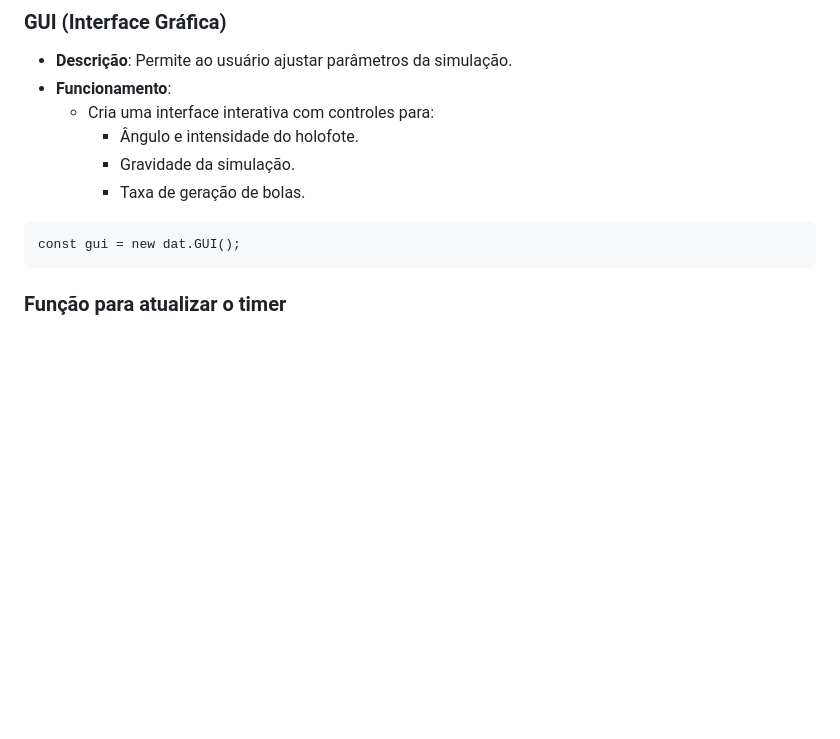
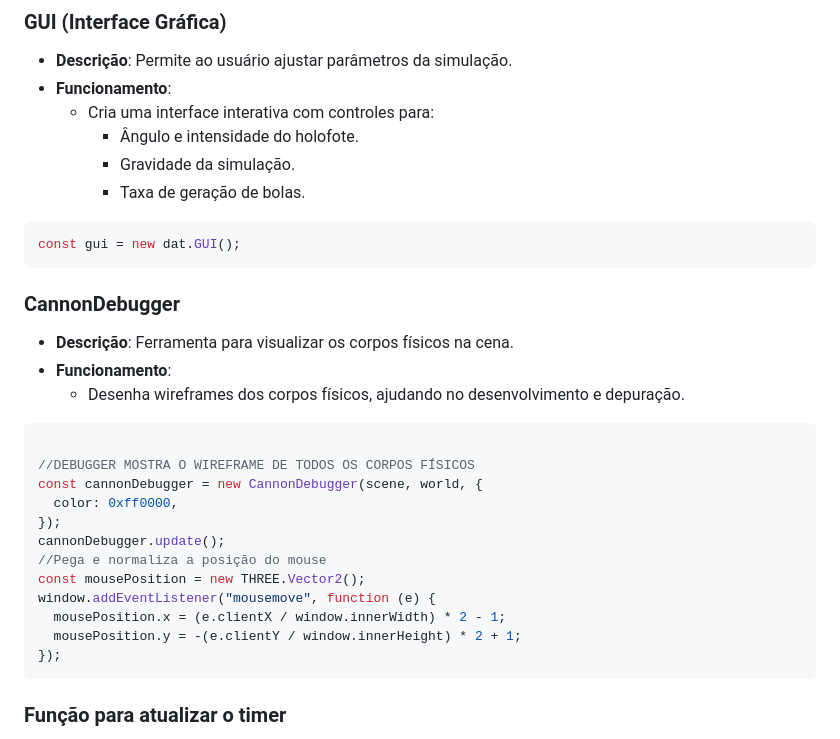
Before and after one commit to TANGOSOO/Trabalho2, a Markdown page: README.md, the part around the change. Rendered like a GitHub page; blank space fills up the shorter version.

````diff
--- a/README.md
+++ b/README.md
@@ -166,9 +166,30 @@ function animate(time) {
        - Ângulo e intensidade do holofote.
        - Gravidade da simulação.
        - Taxa de geração de bolas.
-```
+```javascript
 const gui = new dat.GUI();
 ```
+
+### CannonDebugger
+   - **Descrição**: Ferramenta para visualizar os corpos físicos na cena.
+   - **Funcionamento**:
+     - Desenha wireframes dos corpos físicos, ajudando no desenvolvimento e depuração.
+
+```javascript
+
+//DEBUGGER MOSTRA O WIREFRAME DE TODOS OS CORPOS FÍSICOS
+const cannonDebugger = new CannonDebugger(scene, world, {
+  color: 0xff0000,
+});
+cannonDebugger.update();
+//Pega e normaliza a posição do mouse
+const mousePosition = new THREE.Vector2();
+window.addEventListener("mousemove", function (e) {
+  mousePosition.x = (e.clientX / window.innerWidth) * 2 - 1;
+  mousePosition.y = -(e.clientY / window.innerHeight) * 2 + 1;
+});
+```
+
 
 ###  **Função para atualizar o timer**
    - **Descrição**: Atualiza um timer visual na cena, exibindo o tempo decorrido desde o início da simulação.
````
